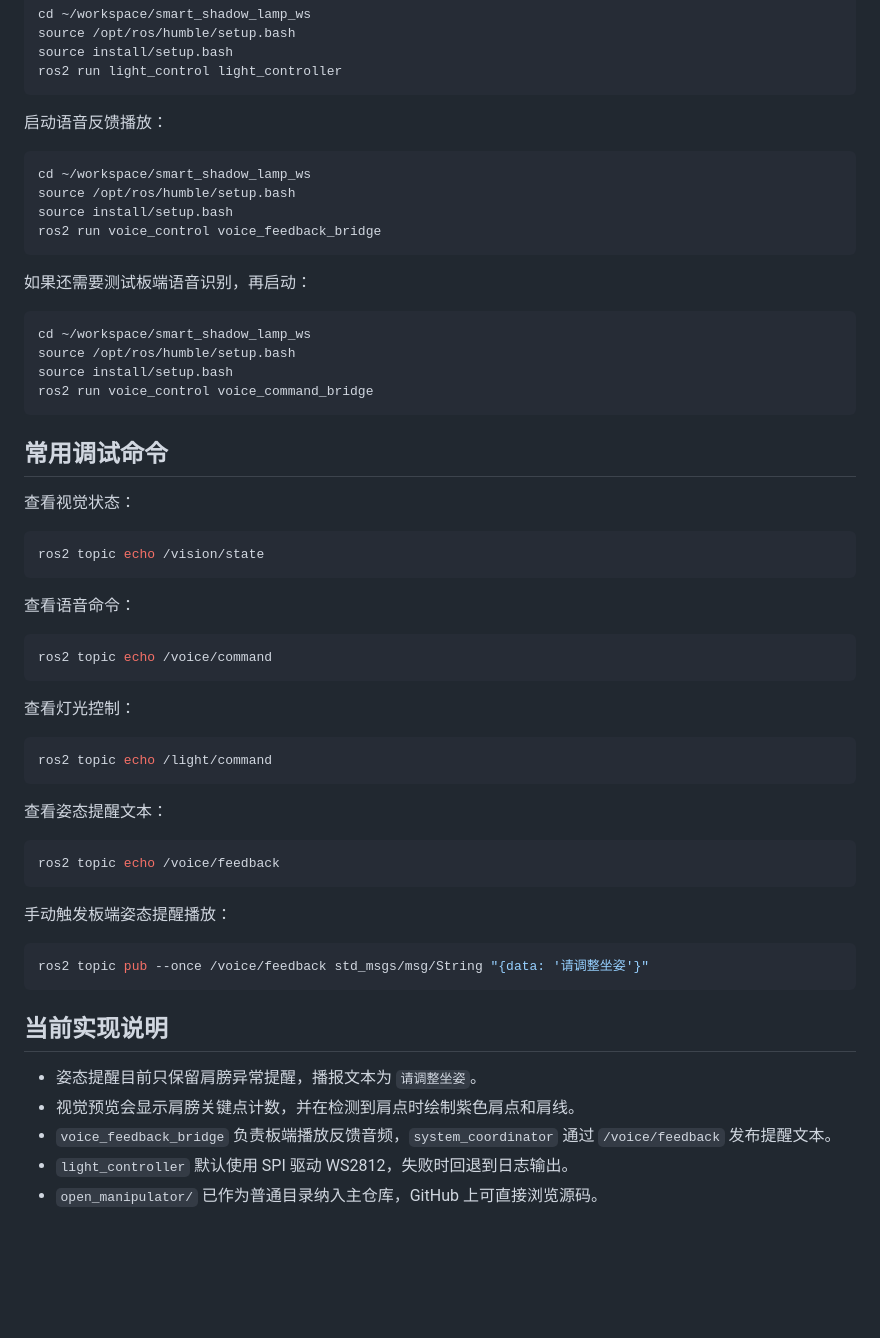
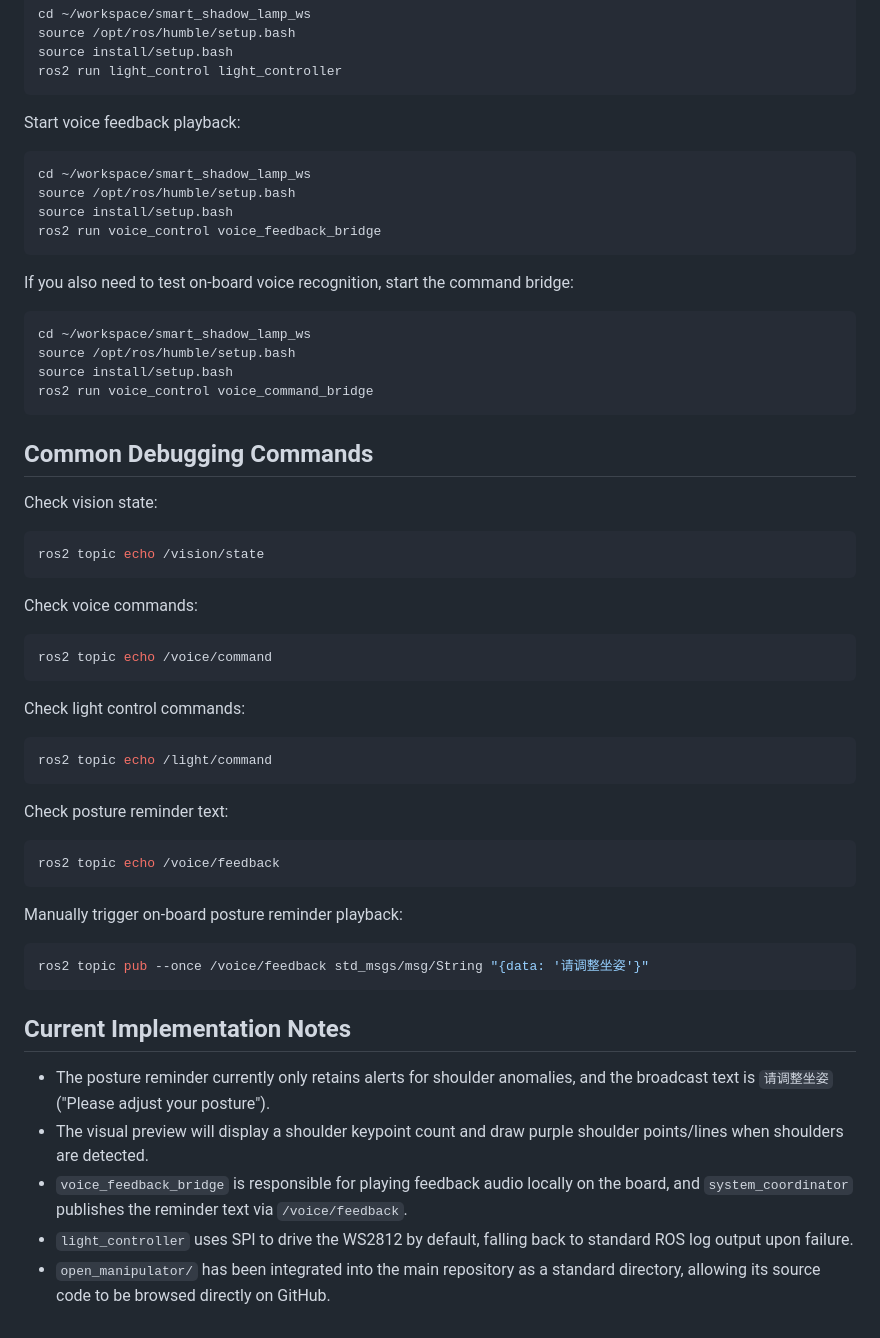
Before and after one commit to Aurora-0419/light, a Markdown page: README.md, the part around one of its changes. Drawn GitHub-style; blank space fills up the shorter version.

````diff
--- a/README.md
+++ b/README.md
@@ -144,7 +144,7 @@ source install/setup.bash
 ros2 run light_control light_controller
 ```
 
-启动语音反馈播放：
+Start voice feedback playback:
 
 ```bash
 cd ~/workspace/smart_shadow_lamp_ws
@@ -153,7 +153,7 @@ source install/setup.bash
 ros2 run voice_control voice_feedback_bridge
 ```
 
-如果还需要测试板端语音识别，再启动：
+If you also need to test on-board voice recognition, start the command bridge:
 
 ```bash
 cd ~/workspace/smart_shadow_lamp_ws
@@ -162,42 +162,42 @@ source install/setup.bash
 ros2 run voice_control voice_command_bridge
 ```
 
-## 常用调试命令
+## Common Debugging Commands
 
-查看视觉状态：
+Check vision state:
 
 ```bash
 ros2 topic echo /vision/state
 ```
 
-查看语音命令：
+Check voice commands:
 
 ```bash
 ros2 topic echo /voice/command
 ```
 
-查看灯光控制：
+Check light control commands:
 
 ```bash
 ros2 topic echo /light/command
 ```
 
-查看姿态提醒文本：
+Check posture reminder text:
 
 ```bash
 ros2 topic echo /voice/feedback
 ```
 
-手动触发板端姿态提醒播放：
+Manually trigger on-board posture reminder playback:
 
 ```bash
 ros2 topic pub --once /voice/feedback std_msgs/msg/String "{data: '请调整坐姿'}"
 ```
 
-## 当前实现说明
+## Current Implementation Notes
 
-- 姿态提醒目前只保留肩膀异常提醒，播报文本为 `请调整坐姿`。
-- 视觉预览会显示肩膀关键点计数，并在检测到肩点时绘制紫色肩点和肩线。
-- `voice_feedback_bridge` 负责板端播放反馈音频，`system_coordinator` 通过 `/voice/feedback` 发布提醒文本。
-- `light_controller` 默认使用 SPI 驱动 WS2812，失败时回退到日志输出。
-- `open_manipulator/` 已作为普通目录纳入主仓库，GitHub 上可直接浏览源码。
+- The posture reminder currently only retains alerts for shoulder anomalies, and the broadcast text is `请调整坐姿` ("Please adjust your posture").
+- The visual preview will display a shoulder keypoint count and draw purple shoulder points/lines when shoulders are detected.
+- `voice_feedback_bridge` is responsible for playing feedback audio locally on the board, and `system_coordinator` publishes the reminder text via `/voice/feedback`.
+- `light_controller` uses SPI to drive the WS2812 by default, falling back to standard ROS log output upon failure.
+- `open_manipulator/` has been integrated into the main repository as a standard directory, allowing its source code to be browsed directly on GitHub.
````
Also changed, not shown: other parts of README.md (+47 -47 lines).
